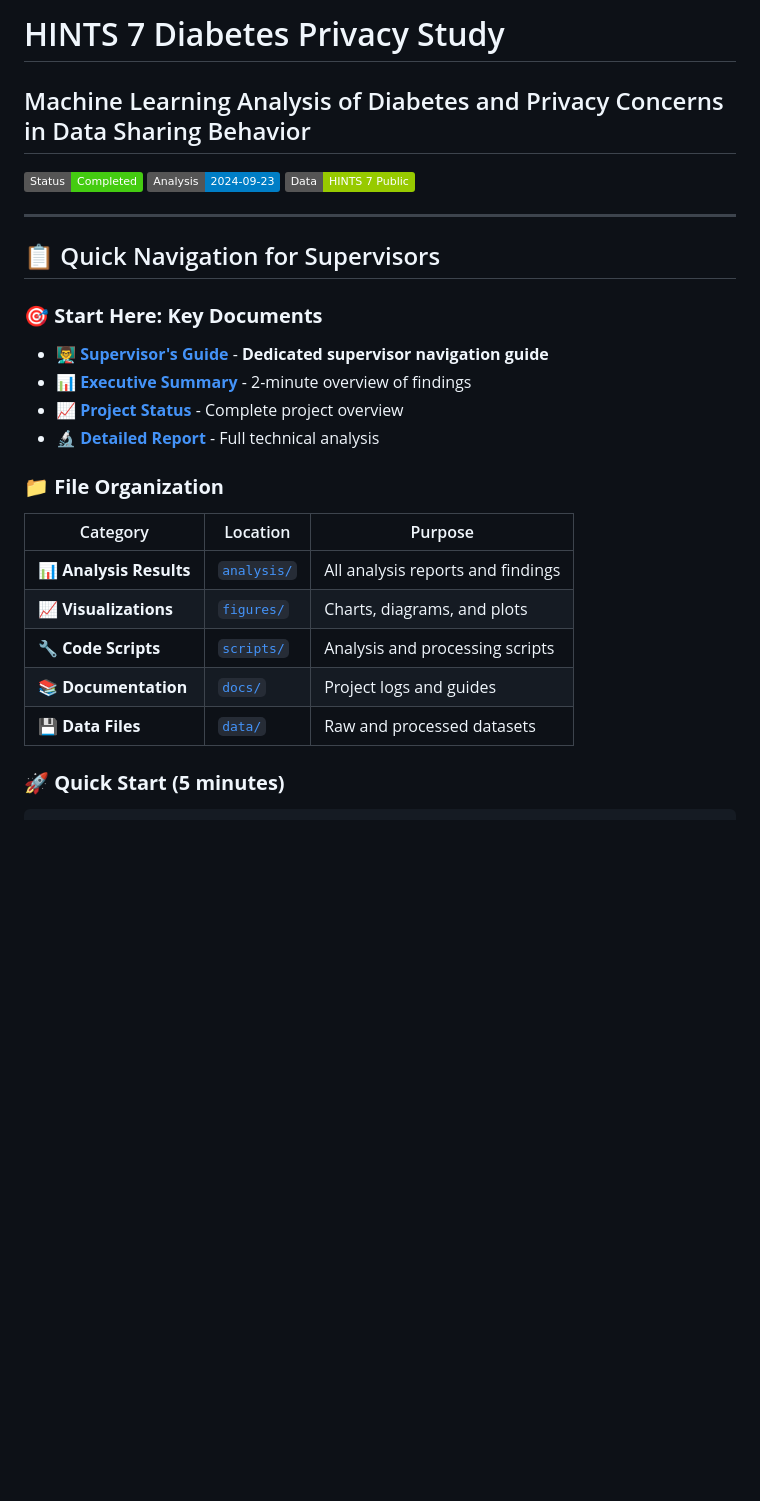
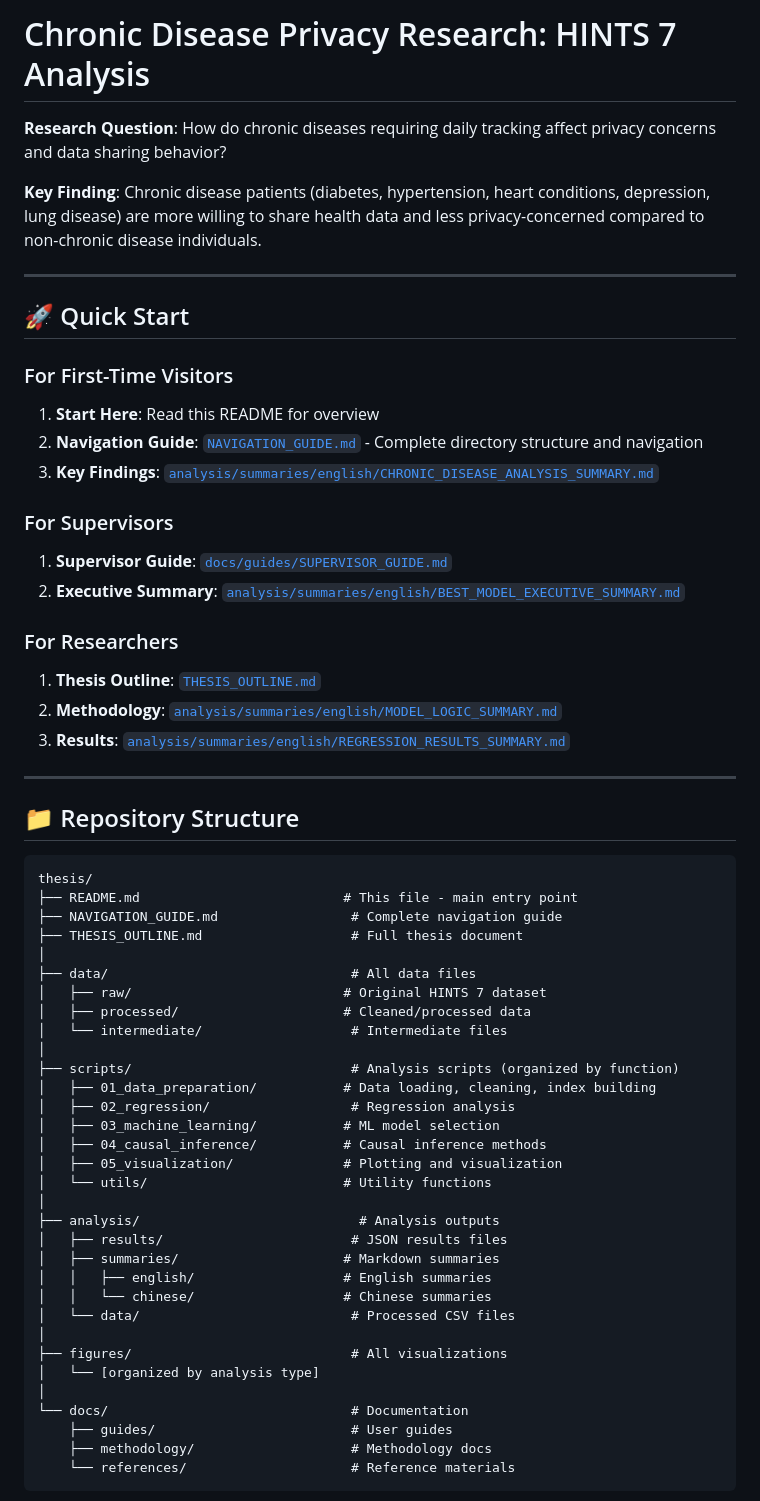
Before and after one commit to emmanuelwunjc/thesis, a Markdown page: README.md, the part around the change printed below. Rendered like a GitHub page; badges without logos; blank space fills up the shorter version.

````diff
--- a/README.md
+++ b/README.md
@@ -1,27 +1,63 @@
-# HINTS 7 Diabetes Privacy Study
-## Machine Learning Analysis of Diabetes and Privacy Concerns in Data Sharing Behavior
+# Chronic Disease Privacy Research: HINTS 7 Analysis
 
-[![Project Status](https://img.shields.io/badge/Status-Completed-success)](https://github.com/emmanuelwunjc/thesis)
-[![Analysis Date](https://img.shields.io/badge/Analysis-2024--09--23-blue)](https://github.com/emmanuelwunjc/thesis)
-[![Data Source](https://img.shields.io/badge/Data-HINTS%207%20Public-green)](https://hints.cancer.gov/)
+**Research Question**: How do chronic diseases requiring daily tracking affect privacy concerns and data sharing behavior?
+
+**Key Finding**: Chronic disease patients (diabetes, hypertension, heart conditions, depression, lung disease) are more willing to share health data and less privacy-concerned compared to non-chronic disease individuals.
 
 ---
 
-## 📋 Quick Navigation for Supervisors
+## 🚀 Quick Start
 
-### 🎯 **Start Here: Key Documents**
-- **[👨‍🏫 Supervisor's Guide](SUPERVISOR_GUIDE.md)** - **Dedicated supervisor navigation guide**
-- **[📊 Executive Summary](analysis/BEST_MODEL_EXECUTIVE_SUMMARY.md)** - 2-minute overview of findings
-- **[📈 Project Status](PROJECT_STATUS_SUMMARY.md)** - Complete project overview
-- **[🔬 Detailed Report](analysis/BEST_ML_MODEL_DETAILED_REPORT.md)** - Full technical analysis
+### For First-Time Visitors
+1. **Start Here**: Read this README for overview
+2. **Navigation Guide**: [`NAVIGATION_GUIDE.md`](NAVIGATION_GUIDE.md) - Complete directory structure and navigation
+3. **Key Findings**: [`analysis/summaries/english/CHRONIC_DISEASE_ANALYSIS_SUMMARY.md`](analysis/summaries/english/CHRONIC_DISEASE_ANALYSIS_SUMMARY.md)
 
-### 📁 **File Organization**
-| Category | Location | Purpose |
-|----------|----------|---------|
-| **📊 Analysis Results** | [`analysis/`](analysis/) | All analysis reports and findings |
-| **📈 Visualizations** | [`figures/`](figures/) | Charts, diagrams, and plots |
-| **🔧 Code Scripts** | [`scripts/`](scripts/) | Analysis and processing scripts |
-| **📚 Documentation** | [`docs/`](docs/) | Project logs and guides |
-| **💾 Data Files** | [`data/`](data/) | Raw and processed datasets |
+### For Supervisors
+1. **Supervisor Guide**: [`docs/guides/SUPERVISOR_GUIDE.md`](docs/guides/SUPERVISOR_GUIDE.md)
+2. **Executive Summary**: [`analysis/summaries/english/BEST_MODEL_EXECUTIVE_SUMMARY.md`](analysis/summaries/english/BEST_MODEL_EXECUTIVE_SUMMARY.md)
 
-### 🚀 **Quick Start (5 minutes)**
+### For Researchers
+1. **Thesis Outline**: [`THESIS_OUTLINE.md`](THESIS_OUTLINE.md)
+2. **Methodology**: [`analysis/summaries/english/MODEL_LOGIC_SUMMARY.md`](analysis/summaries/english/MODEL_LOGIC_SUMMARY.md)
+3. **Results**: [`analysis/summaries/english/REGRESSION_RESULTS_SUMMARY.md`](analysis/summaries/english/REGRESSION_RESULTS_SUMMARY.md)
+
+---
+
+## 📁 Repository Structure
+
+```
+thesis/
+├── README.md                          # This file - main entry point
+├── NAVIGATION_GUIDE.md                 # Complete navigation guide
+├── THESIS_OUTLINE.md                   # Full thesis document
+│
+├── data/                               # All data files
+│   ├── raw/                           # Original HINTS 7 dataset
+│   ├── processed/                     # Cleaned/processed data
+│   └── intermediate/                   # Intermediate files
+│
+├── scripts/                            # Analysis scripts (organized by function)
+│   ├── 01_data_preparation/           # Data loading, cleaning, index building
+│   ├── 02_regression/                  # Regression analysis
+│   ├── 03_machine_learning/           # ML model selection
+│   ├── 04_causal_inference/           # Causal inference methods
+│   ├── 05_visualization/              # Plotting and visualization
+│   └── utils/                         # Utility functions
+│
+├── analysis/                            # Analysis outputs
+│   ├── results/                        # JSON results files
+│   ├── summaries/                     # Markdown summaries
+│   │   ├── english/                   # English summaries
+│   │   └── chinese/                   # Chinese summaries
+│   └── data/                           # Processed CSV files
+│
+├── figures/                            # All visualizations
+│   └── [organized by analysis type]
+│
+└── docs/                               # Documentation
+    ├── guides/                         # User guides
+    ├── methodology/                    # Methodology docs
+    └── references/                     # Reference materials
+```
+
````
Also changed, not shown: other parts of README.md (+141 -195 lines), NAVIGATION_GUIDE.md (added, +196 -0 lines), REORGANIZATION_PLAN.md (added, +70 -0 lines).
